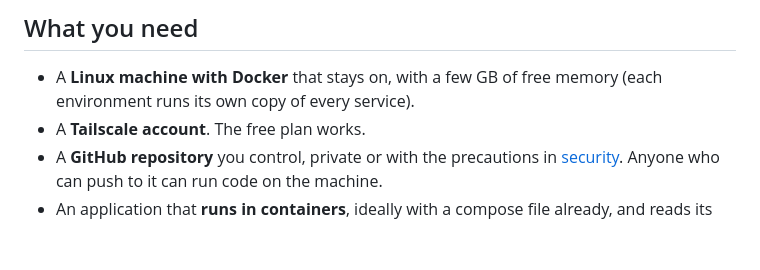
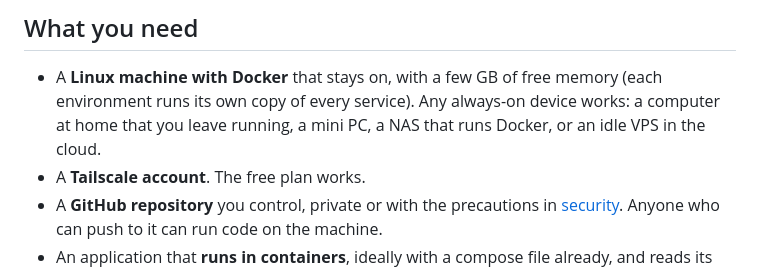
Before and after one commit to riverscn/tailnet-preview, a Markdown page: README.md, the part around the change. GitHub-like rendering; blank space fills up the shorter version.

```diff
--- a/README.md
+++ b/README.md
@@ -39,7 +39,8 @@ pull request ──▶ GitHub Actions on your machine (self-hosted runner)
 ## What you need
 
 - A **Linux machine with Docker** that stays on, with a few GB of free memory (each environment runs its
-  own copy of every service).
+  own copy of every service). Any always-on device works: a computer at home that you leave running, a
+  mini PC, a NAS that runs Docker, or an idle VPS in the cloud.
 - A **Tailscale account**. The free plan works.
 - A **GitHub repository** you control, private or with the precautions in [security](docs/security.md).
   Anyone who can push to it can run code on the machine.
```
Also changed, not shown: README.zh-CN.md (+2 -2 lines).
